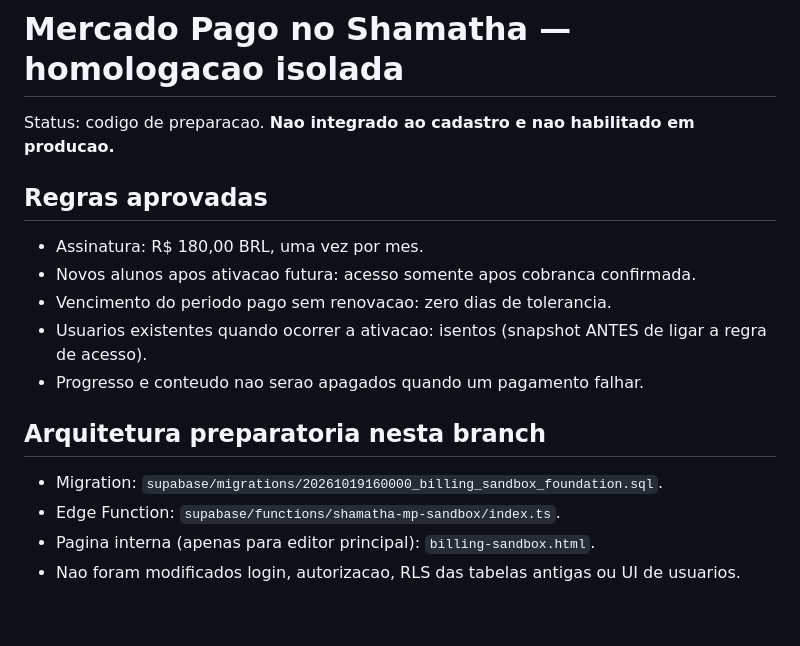
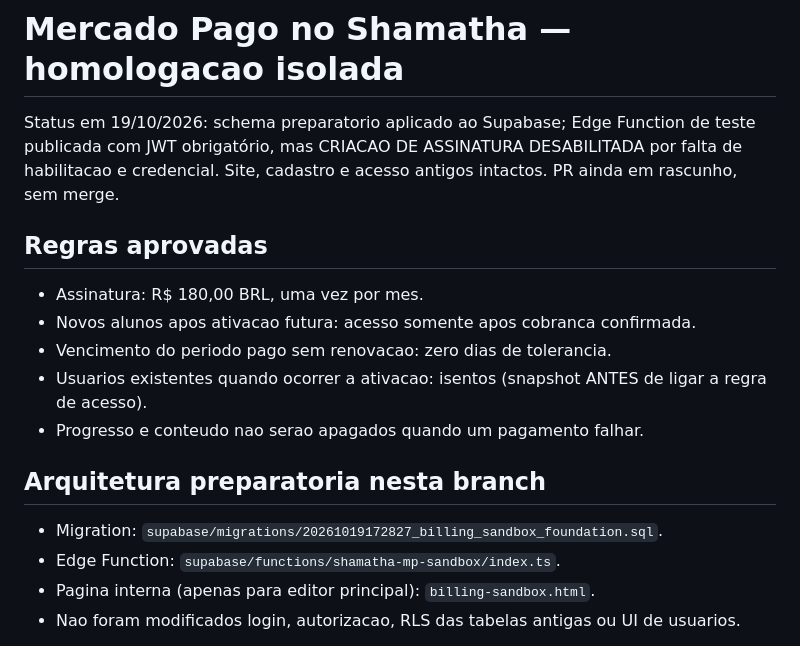
Before and after one commit to TTamosauskas/shamatha, a Markdown page: docs/mercadopago-homologacao.md, the part around one of its changes. Drawn GitHub-style; blank space fills up the shorter version.

```diff
--- a/docs/mercadopago-homologacao.md
+++ b/docs/mercadopago-homologacao.md
@@ -1,6 +1,6 @@
 # Mercado Pago no Shamatha — homologacao isolada
 
-Status: codigo de preparacao. **Nao integrado ao cadastro e nao habilitado em producao.**
+Status em 19/10/2026: schema preparatorio aplicado ao Supabase; Edge Function de teste publicada com JWT obrigatório, mas CRIACAO DE ASSINATURA DESABILITADA por falta de habilitacao e credencial. Site, cadastro e acesso antigos intactos. PR ainda em rascunho, sem merge.
 
 ## Regras aprovadas
 - Assinatura: R$ 180,00 BRL, uma vez por mes.
@@ -10,7 +10,7 @@ Status: codigo de preparacao. **Nao integrado ao cadastro e nao habilitado em pr
 - Progresso e conteudo nao serao apagados quando um pagamento falhar.
 
 ## Arquitetura preparatoria nesta branch
-- Migration: `supabase/migrations/20261019160000_billing_sandbox_foundation.sql`.
+- Migration: `supabase/migrations/20261019172827_billing_sandbox_foundation.sql`.
 - Edge Function: `supabase/functions/shamatha-mp-sandbox/index.ts`.
 - Pagina interna (apenas para editor principal): `billing-sandbox.html`.
 - Nao foram modificados login, autorizacao, RLS das tabelas antigas ou UI de usuarios.
```
Also changed, not shown: other parts of docs/mercadopago-homologacao.md (+23 -8 lines).
